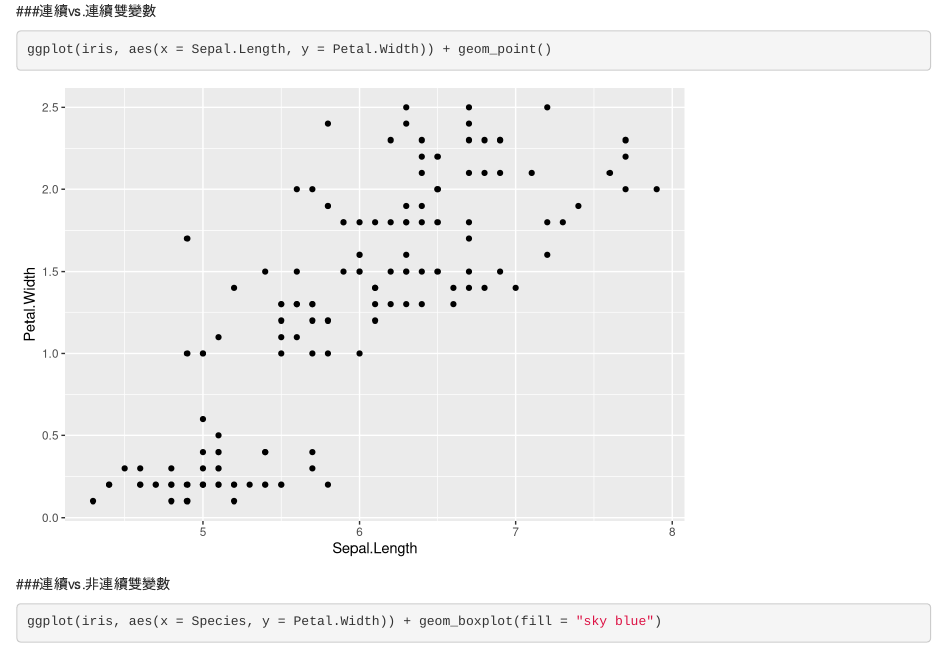
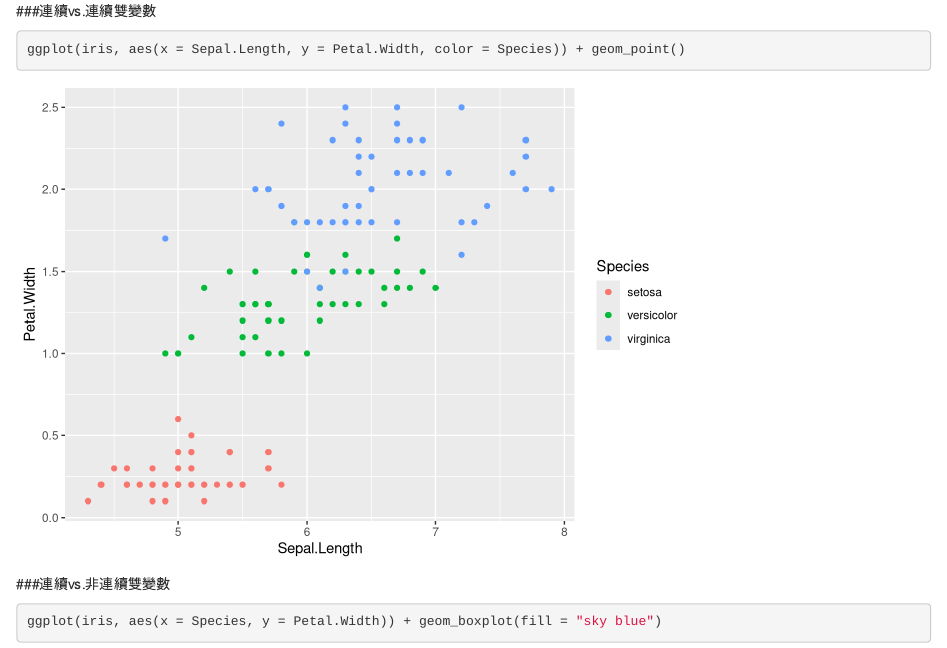
Before and after one commit to jack2012aa/CSX-R-project, an R Markdown document (week2/hw2.Rmd): the page in a window 1100 px wide, from 1270 px down. Rendered offline with R 4.5, knitr and Pandoc, with nearby package versions.

Commit message:
新增連續vs.連續品種顏色

````diff
--- a/week2/hw2.Rmd
+++ b/week2/hw2.Rmd
@@ -19,7 +19,7 @@ ggplot(iris, aes(x = Sepal.Length)) + geom_histogram(fill = "pink", colour = "wh
 ###連續vs.連續雙變數
 
 ```{r}
-ggplot(iris, aes(x = Sepal.Length, y = Petal.Width)) + geom_point()
+ggplot(iris, aes(x = Sepal.Length, y = Petal.Width, color = Species)) + geom_point()
 ```
 
 ###連續vs.非連續雙變數
````
Also changed, not shown: week2/hw2.R (+1 -1 lines), week2/hw2.html, 1 other file.
